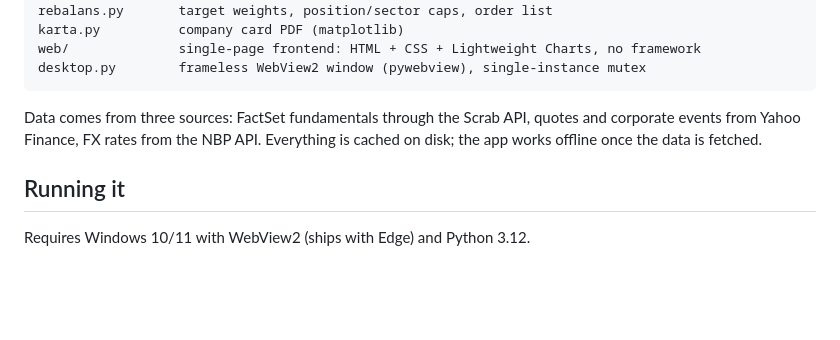
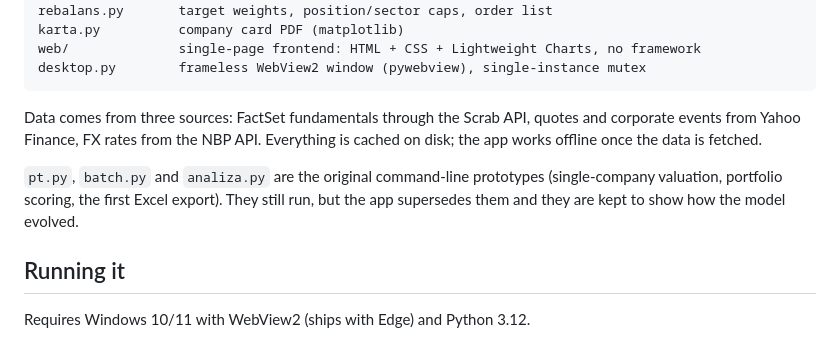
Before and after one commit to kicporr/tfal-terminal, a Markdown page: README.md, the part around one of its changes. GitHub-like rendering; blank space fills up the shorter version.

```diff
--- a/README.md
+++ b/README.md
@@ -57,6 +61,10 @@ Data comes from three sources: FactSet fundamentals through the Scrab API, quote
 events from Yahoo Finance, FX rates from the NBP API. Everything is cached on disk; the app works
 offline once the data is fetched.
 
+`pt.py`, `batch.py` and `analiza.py` are the original command-line prototypes (single-company
+valuation, portfolio scoring, the first Excel export). They still run, but the app supersedes them
+and they are kept to show how the model evolved.
+
 ## Running it
 
 Requires Windows 10/11 with WebView2 (ships with Edge) and Python 3.12.
```
Also changed, not shown: other parts of README.md (+6 -0 lines), screenshots/card-header.png (added), screenshots/chart-panels.png, 2 other files.
